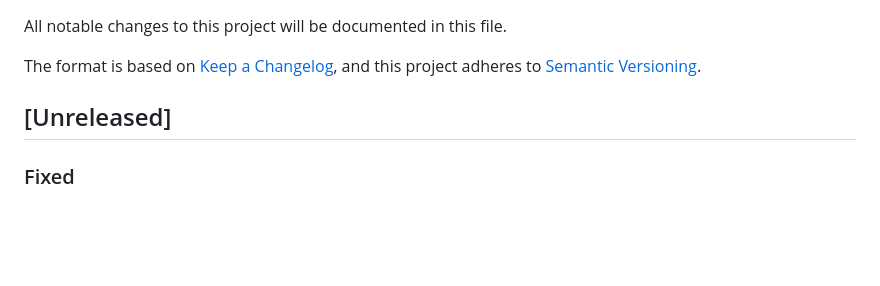
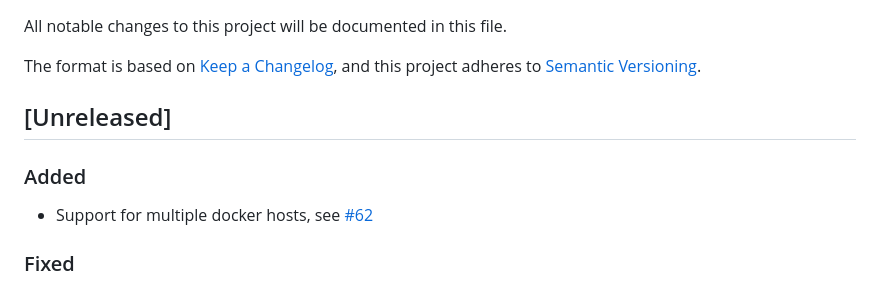
Before and after one commit to BigBoot/AutoKuma, a Markdown page: CHANGELOG.md, the part around the change. Drawn GitHub-style; blank space fills up the shorter version.

Commit message:
Update Changelog

```diff
--- a/CHANGELOG.md
+++ b/CHANGELOG.md
@@ -6,6 +6,9 @@ The format is based on [Keep a Changelog](https://keepachangelog.com/en/1.0.0/),
 and this project adheres to [Semantic Versioning](https://semver.org/spec/v2.0.0.html).
 
 ## [Unreleased]
+### Added
+- Support for multiple docker hosts, see [#62](https://github.com/BigBoot/AutoKuma/issues/62)
+
 ### Fixed
 - Fix control sequences not being expanded in snippets, see [#60](https://github.com/BigBoot/AutoKuma/issues/60)
 - Add missing `description` property, see [#61](https://github.com/BigBoot/AutoKuma/issues/61)
```
